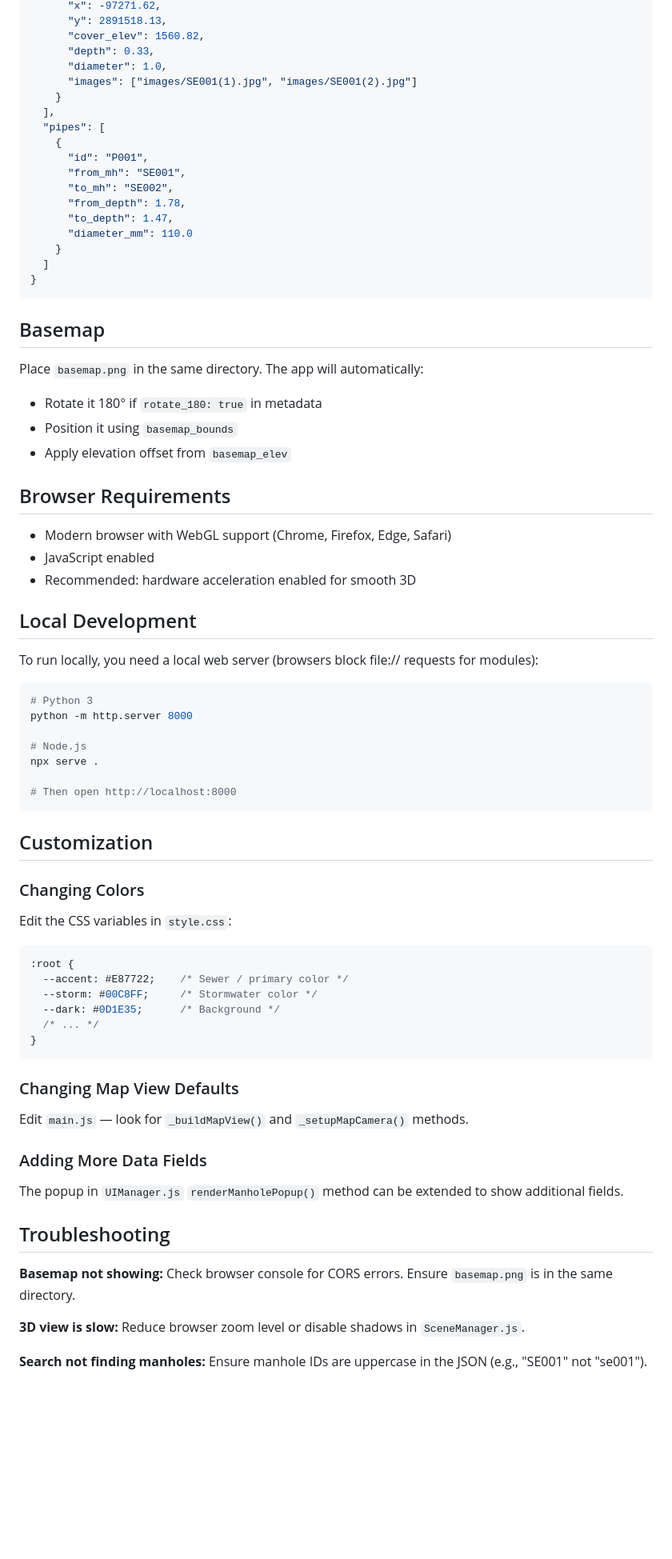
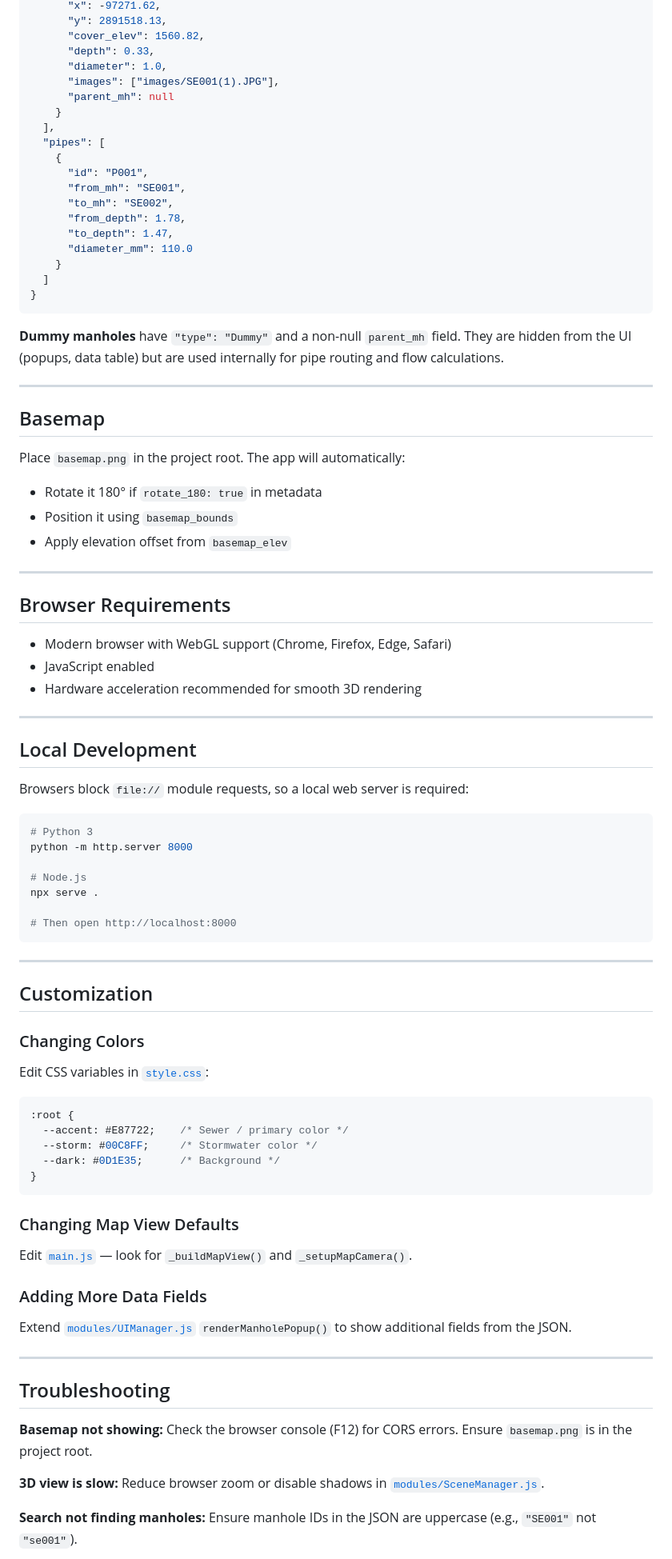
Before and after one commit to danzo111/G26081-CrestaViewer, a Markdown page: README.md, the part around one of its changes. Shown at 80% size. Drawn GitHub-style; blank space fills up the shorter version.

````diff
--- a/README.md
+++ b/README.md
@@ -122,7 +149,8 @@ The app expects `network.json` in the same directory with this structure:
       "cover_elev": 1560.82,
       "depth": 0.33,
       "diameter": 1.0,
-      "images": ["images/SE001(1).jpg", "images/SE001(2).jpg"]
+      "images": ["images/SE001(1).JPG"],
+      "parent_mh": null
     }
   ],
   "pipes": [
@@ -138,22 +166,30 @@ The app expects `network.json` in the same directory with this structure:
 }
 ```
 
+**Dummy manholes** have `"type": "Dummy"` and a non-null `parent_mh` field. They are hidden from the UI (popups, data table) but are used internally for pipe routing and flow calculations.
+
+---
+
 ## Basemap
 
-Place `basemap.png` in the same directory. The app will automatically:
+Place `basemap.png` in the project root. The app will automatically:
 - Rotate it 180° if `rotate_180: true` in metadata
 - Position it using `basemap_bounds`
 - Apply elevation offset from `basemap_elev`
+
+---
 
 ## Browser Requirements
 
 - Modern browser with WebGL support (Chrome, Firefox, Edge, Safari)
 - JavaScript enabled
-- Recommended: hardware acceleration enabled for smooth 3D
+- Hardware acceleration recommended for smooth 3D rendering
+
+---
 
 ## Local Development
 
-To run locally, you need a local web server (browsers block file:// requests for modules):
+Browsers block `file://` module requests, so a local web server is required:
 
 ```bash
 # Python 3
@@ -165,30 +201,33 @@ npx serve .
 # Then open http://localhost:8000
 ```
 
+---
+
 ## Customization
 
 ### Changing Colors
-Edit the CSS variables in `style.css`:
+Edit CSS variables in [`style.css`](style.css):
 ```css
 :root {
   --accent: #E87722;    /* Sewer / primary color */
   --storm: #00C8FF;     /* Stormwater color */
   --dark: #0D1E35;      /* Background */
-  /* ... */
 }
 ```
 
 ### Changing Map View Defaults
-Edit `main.js` — look for `_buildMapView()` and `_setupMapCamera()` methods.
+Edit [`main.js`](main.js) — look for `_buildMapView()` and `_setupMapCamera()`.
 
 ### Adding More Data Fields
-The popup in `UIManager.js` `renderManholePopup()` method can be extended to show additional fields.
+Extend [`modules/UIManager.js`](modules/UIManager.js) `renderManholePopup()` to show additional fields from the JSON.
+
+---
 
 ## Troubleshooting
 
-**Basemap not showing:** Check browser console for CORS errors. Ensure `basemap.png` is in the same directory.
+**Basemap not showing:** Check the browser console (F12) for CORS errors. Ensure `basemap.png` is in the project root.
 
-**3D view is slow:** Reduce browser zoom level or disable shadows in `SceneManager.js`.
+**3D view is slow:** Reduce browser zoom or disable shadows in [`modules/SceneManager.js`](modules/SceneManager.js).
 
-**Search not finding manholes:** Ensure manhole IDs are uppercase in the JSON (e.g., "SE001" not "se001").
+**Search not finding manholes:** Ensure manhole IDs in the JSON are uppercase (e.g., `"SE001"` not `"se001"`).
 
````
Also changed, not shown: other parts of README.md (+71 -40 lines).
